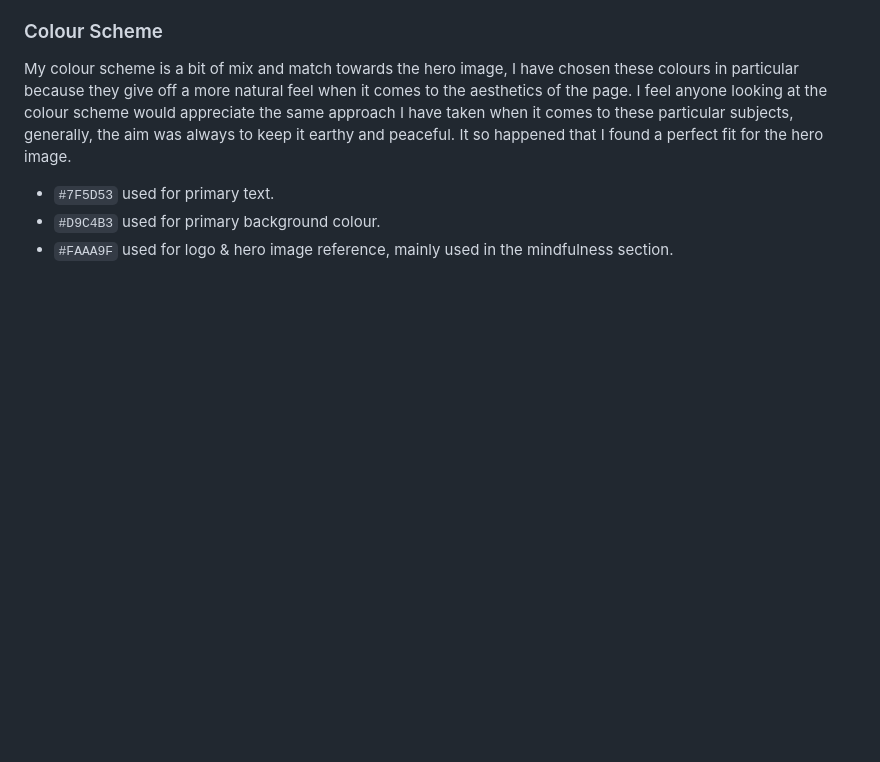
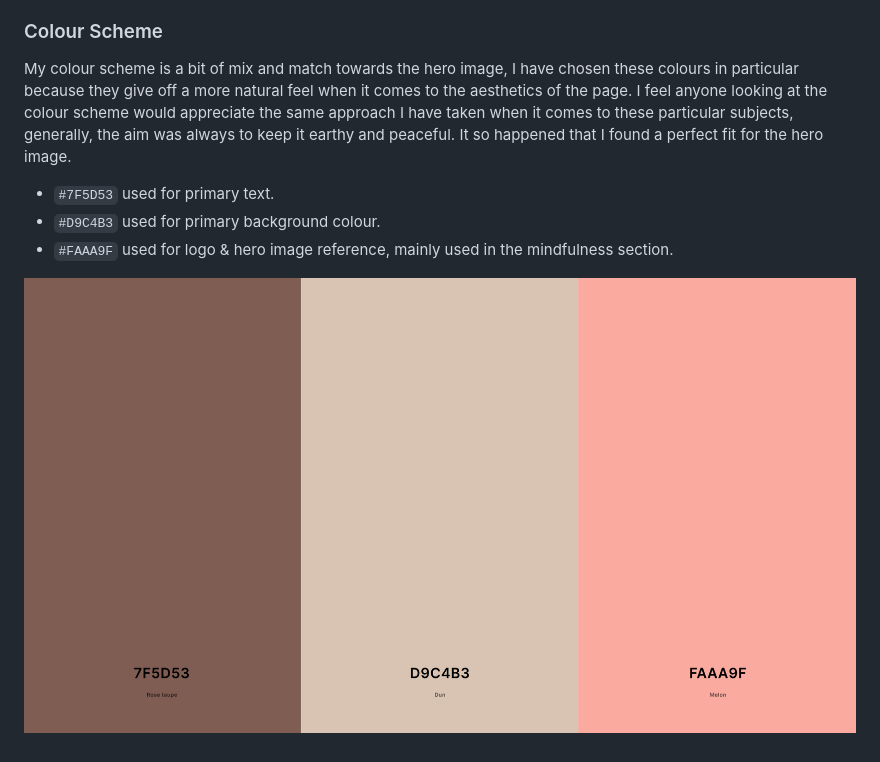
Before and after one commit to conor-timmis/Meditation-Mindfulness-Yoga, a Markdown page: README.md, the part around the change. Rendered like a GitHub page; blank space fills up the shorter version.

Commit message:
Add Colour Scheme screenshot

```diff
--- a/README.md
+++ b/README.md
@@ -17,3 +17,5 @@ My colour scheme is a bit of mix and match towards the hero image, I have chosen
 - `#7F5D53` used for primary text.
 - `#D9C4B3` used for primary background colour.
 - `#FAAA9F` used for logo & hero image reference, mainly used in the mindfulness section.
+
+![screenshot](documentation/colourscheme.png)
```
